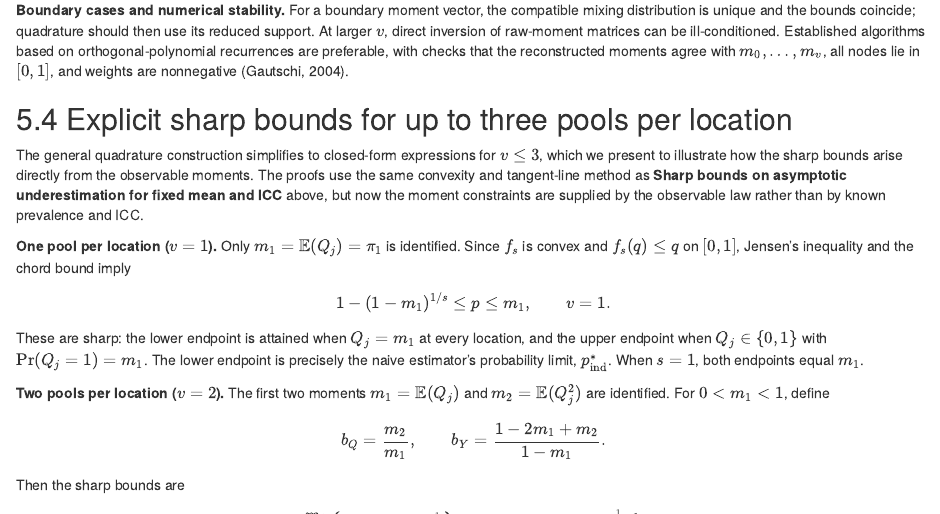
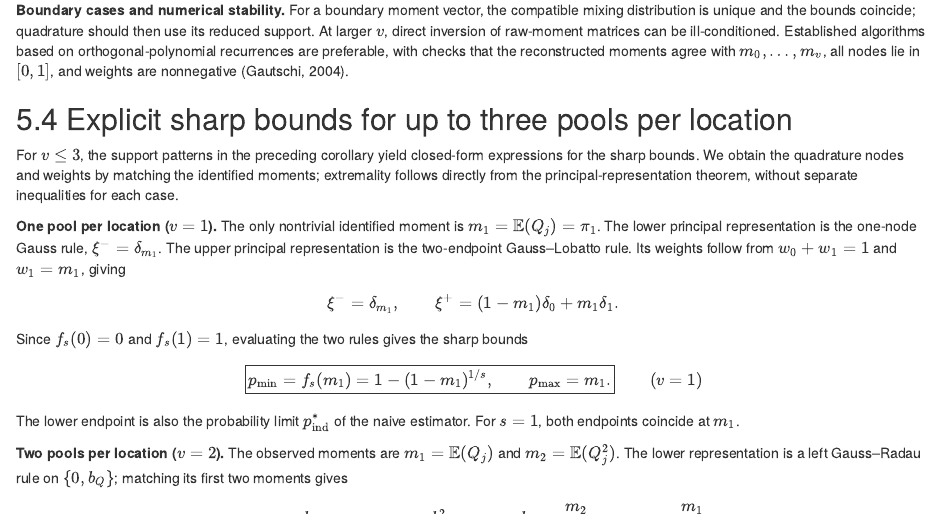
Before and after one commit to AngusMcLure/MX-PVS-sample-size, an R Markdown document (clustered-group-testing-theory.Rmd): the page in a window 1100 px wide, from 16380 px down, and a second part further down, joined at a grey line. Rendered offline with R 4.5, knitr and Pandoc, with nearby package versions.

Commit message:
Derive v=1 and v=2 sharp bounds from principal quadrature representations

```diff
--- a/clustered-group-testing-theory.Rmd
+++ b/clustered-group-testing-theory.Rmd
@@ -875,54 +875,66 @@ The lower and upper principal representations therefore attain, respectively, th
 
 ## Explicit sharp bounds for up to three pools per location
 
-The general quadrature construction simplifies to closed-form expressions for $v\leq 3$, which we present to illustrate how the sharp bounds arise directly from the observable moments. The proofs use the same convexity and tangent-line method as **Sharp bounds on asymptotic underestimation for fixed mean and ICC** above, but now the moment constraints are supplied by the observable law rather than by known prevalence and ICC.
-
-**One pool per location ($v=1$).** Only $m_1=\mathbb E(Q_j)=\pi_1$ is identified. Since $f_s$ is convex and $f_s(q)\leq q$ on $[0,1]$, Jensen's inequality and the chord bound imply
-$$
-1-(1-m_1)^{1/s}\leq p\leq m_1,\qquad v=1.
-$$
-These are sharp: the lower endpoint is attained when $Q_j=m_1$ at every location, and the upper endpoint when $Q_j\in\{0,1\}$ with $\Pr(Q_j=1)=m_1$. The lower endpoint is precisely the naive estimator's probability limit, $p_{\mathrm{ind}}^*$. When $s=1$, both endpoints equal $m_1$.
-
-**Two pools per location ($v=2$).** The first two moments $m_1=\mathbb E(Q_j)$ and $m_2=\mathbb E(Q_j^2)$ are identified. For $0<m_1<1$, define
-$$
+For $v\leq3$, the support patterns in the preceding corollary yield closed-form expressions for the sharp bounds. We obtain the quadrature nodes and weights by matching the identified moments; extremality follows directly from the principal-representation theorem, without separate inequalities for each case.
+
+**One pool per location ($v=1$).** The only nontrivial identified moment is $m_1=\mathbb E(Q_j)=\pi_1$. The lower principal representation is the one-node Gauss rule, $\xi^-=\delta_{m_1}$. The upper principal representation is the two-endpoint Gauss--Lobatto rule. Its weights follow from $w_0+w_1=1$ and $w_1=m_1$, giving
+$$
+\xi^-=\delta_{m_1},
+\qquad
+\xi^+=(1-m_1)\delta_0+m_1\delta_1.
+$$
+Since $f_s(0)=0$ and $f_s(1)=1$, evaluating the two rules gives the sharp bounds
+$$
+\boxed{
+p_{\min}=f_s(m_1)=1-(1-m_1)^{1/s},
+\qquad
+p_{\max}=m_1.
+}
+\qquad (v=1)
+$$
+The lower endpoint is also the probability limit $p_{\mathrm{ind}}^*$ of the naive estimator. For $s=1$, both endpoints coincide at $m_1$.
+
+**Two pools per location ($v=2$).** The observed moments are $m_1=\mathbb E(Q_j)$ and $m_2=\mathbb E(Q_j^2)$. The lower representation is a left Gauss--Radau rule on $\{0,b_Q\}$; matching its first two moments gives
+$$
+m_1=w_Qb_Q,\qquad m_2=w_Qb_Q^2
+\quad\Longrightarrow\quad
 b_Q=\frac{m_2}{m_1},\qquad
-b_Y=\frac{1-2m_1+m_2}{1-m_1}.
-$$
-Then the sharp bounds are
-$$
-\frac{m_1}{b_Q}\left\{1-(1-b_Q)^{\frac{1}{s}}\right\}
-\leq p\leq
-1- (1-m_1) \,b_Y^{\frac{1}{s}-1}.
-$$
-The lower endpoint is attained by $Q_j\in\{0,b_Q\}$, with $\Pr(Q_j=b_Q)=m_1/b_Q$. The upper endpoint is attained by $Y_j=1-Q_j\in\{0,b_Y\}$, with $\Pr(Y_j=b_Y)=(1-m_1)/b_Y$.
-
-**Proof** Put $g(q)=f_s(q)/q$ for $q>0$, with its continuous value at $q=0$. This function is convex. Indeed, for $0<\frac 1s \leq1$,
-$$
-g(q)=\frac 1s \int_0^1(1-tq)^{\frac 1s -1}\,dt,
-$$
-and each integrand is convex in $q$ (constant if $s=1$). The tangent inequality at $b_Q$, multiplied by $Q_j\geq0$ and averaged, therefore gives
-$$
+w_Q=\frac{m_1}{b_Q}.
+$$
+Thus
+$$
+\xi^-=\left(1-\frac{m_1}{b_Q}\right)\delta_0
++\frac{m_1}{b_Q}\delta_{b_Q}.
+$$
+The upper representation is a right Gauss--Radau rule supported on $\{a_Q,1\}$. Writing $Y_j=1-Q_j$, its reflected support is $\{0,b_Y\}$, where $b_Y=1-a_Q$. Applying the same moment-matching equations to $Y_j$ gives
+$$
+\mathbb E(Y_j)=1-m_1,\qquad
+\mathbb E(Y_j^2)=1-2m_1+m_2,
+$$
+and hence
+$$
+b_Y=\frac{1-2m_1+m_2}{1-m_1},\qquad
+w_Y=\frac{1-m_1}{b_Y},\qquad a_Q=1-b_Y.
+$$
+Therefore
+$$
+\xi^+=w_Y\delta_{1-b_Y}+(1-w_Y)\delta_1.
+$$
+Evaluating $f_s$ under the two representations gives
+$$
+\boxed{
 \begin{aligned}
-\mathbb E\{f_s(Q_j)\}
-&\geq m_1g(b_Q)
-+g'(b_Q)\{\mathbb E(Q_j^2)-b_Q\mathbb E(Q_j)\}\\
-&=m_1g(b_Q).
+p_{\min}
+&=\frac{m_1}{b_Q}f_s(b_Q)
+=\frac{m_1}{b_Q}\left\{1-(1-b_Q)^{1/s}\right\},\\
+p_{\max}
+&=w_Yf_s(1-b_Y)+(1-w_Y)f_s(1)
+=1-(1-m_1)b_Y^{1/s-1}.
 \end{aligned}
-$$
-This is the claimed lower bound; equality holds for the proposed distribution on $\{0,b_Q\}$ because its first two moments are $m_1$ and $m_2=m_1b_Q$.
-
-For the other endpoint, let $Y_j=1-Q_j$, so $\mathbb E(Y_j)=1-m_1$ and $\mathbb E(Y_j^2) = (1-m_1)b_Y$. Since $h(y)=y^{\frac 1s -1}$ is convex for $y>0$, the tangent inequality at $b_Y$, multiplied by $Y_j$ (and extended to $Y_j=0$ by continuity), yields
-$$
-\begin{aligned}
-\mathbb E(Y_j^{\frac 1s })
-&\geq (1-m_1)\,h(b_Y)
-+h'(b_Y)\{\mathbb E(Y_j^2)-b_Y(1-m_1)\}\\
-&=(1-m_1)\,b_Y^{\frac 1s -1}.
-\end{aligned}
-$$
-Thus $p=1-\mathbb E(Y_j^{\frac 1s })\leq1-(1-m_1)\,b_Y^{\frac 1s -1}$. Equality is attained by the stated $\{0,b_Y\}$ distribution.
-
-The cases $m_1=0$ or $m_1=1$ identify prevalence directly; other degenerate cases follow by continuity.
+\qquad (v=2)
+}
+$$
+These are sharp because both quadrature rules reproduce $m_0=1,m_1,m_2$ and are the principal representations specified by the preceding theorem. The formulas assume $0<m_1<1$ and an interior moment vector; at boundary moment vectors the unique compatible distribution gives coinciding bounds, with the expressions above interpreted by continuity where appropriate.
 
 **Three pools per location ($v=3$).** Now the lower rule has two interior nodes and the upper rule has one interior node plus the endpoints $0$ and $1$. For an interior moment sequence, set
 $$
```
